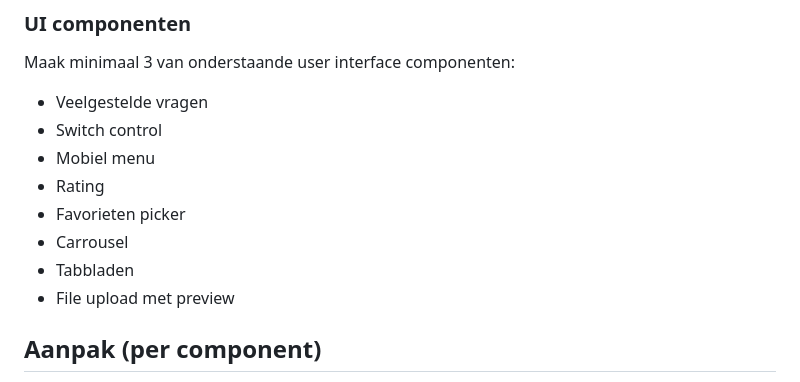
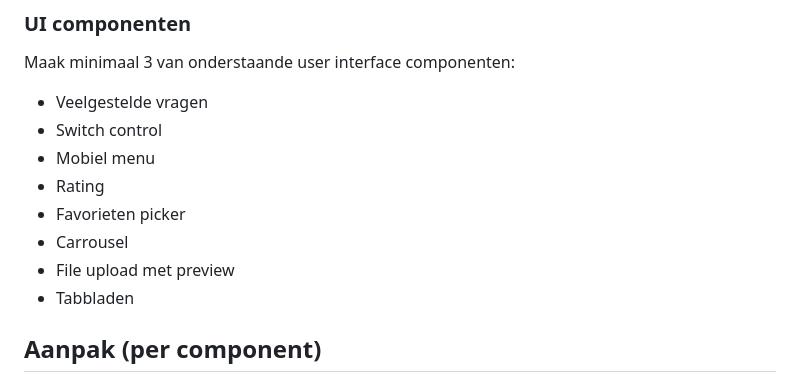
Before and after one commit to zoepje/progressive-enhancement, a Markdown page: docs/INSTRUCTIONS.md, the part around the change. Drawn GitHub-style.

Commit message:
Update instructions

```diff
--- a/docs/INSTRUCTIONS.md
+++ b/docs/INSTRUCTIONS.md
@@ -52,8 +52,8 @@ Maak minimaal 3 van onderstaande user interface componenten:
 - Rating
 - Favorieten picker
 - Carrousel
+- File upload met preview
 - Tabbladen
-- File upload met preview
 
 
 ## Aanpak (per component)
```
